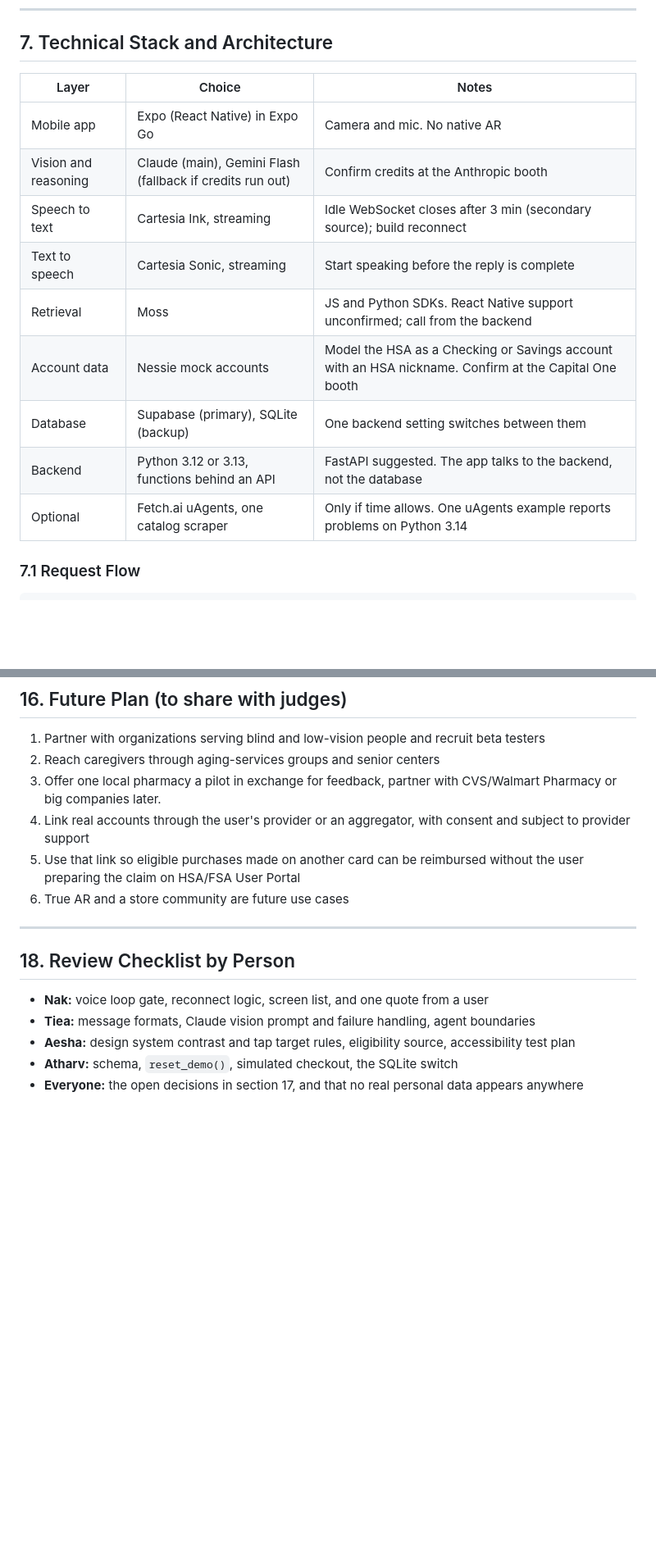
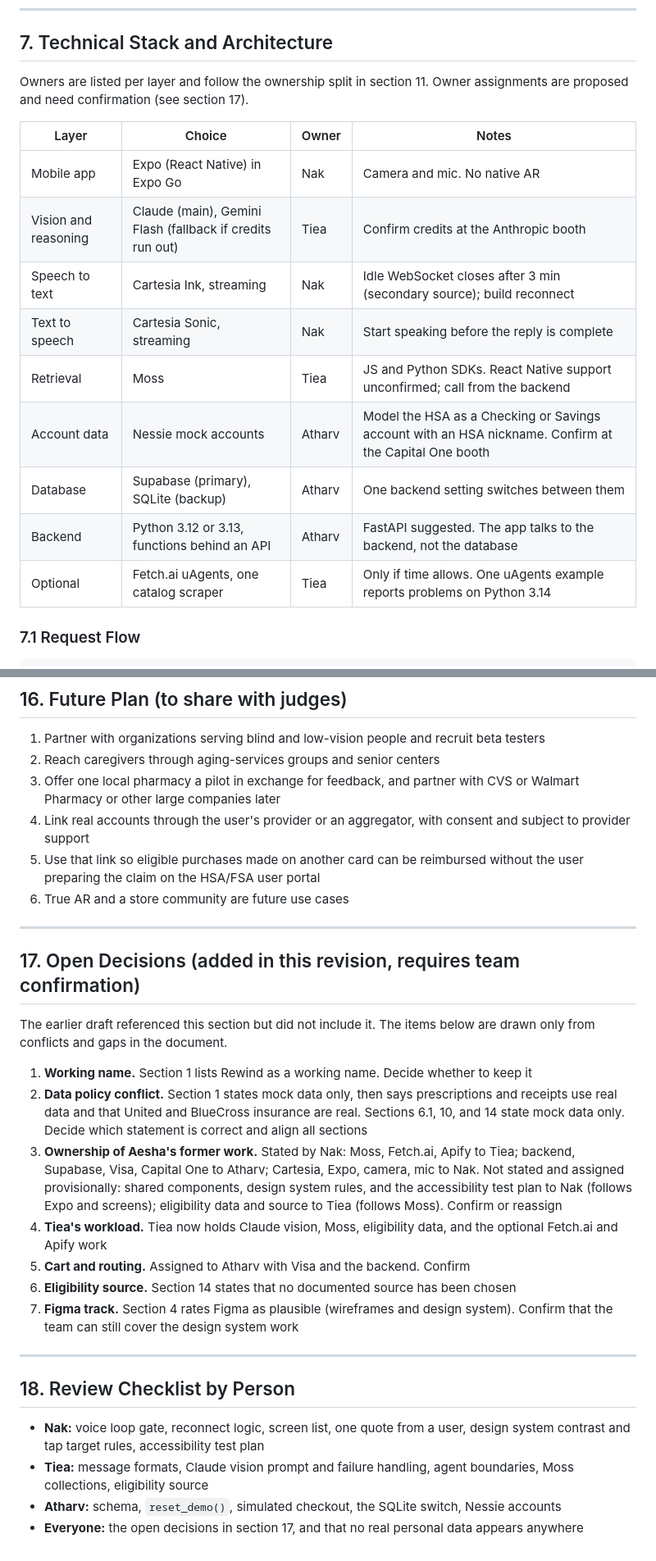
Before and after one commit to Atharvp18/rewind, a Markdown page: doc/2026-10-23-rewind-final-review.md, 2 parts joined by grey strips. Shown at 82% size. GitHub-like rendering; blank space fills up the shorter version.

Commit message:
Revise data policy, ownership, and team roles
Clarified data policy and ownership details, added open decisions section, and refined team roles.

```diff
--- a/doc/2026-10-23-rewind-final-review.md
+++ b/doc/2026-10-23-rewind-final-review.md
@@ -209,17 +211,19 @@ Core: "add that", "skip it", "read it again", "what's in my cart", "checkout", "
 
 ## 7. Technical Stack and Architecture
 
-| Layer | Choice | Notes |
-|---|---|---|
-| Mobile app | Expo (React Native) in Expo Go | Camera and mic. No native AR |
-| Vision and reasoning | Claude (main), Gemini Flash (fallback if credits run out) | Confirm credits at the Anthropic booth |
-| Speech to text | Cartesia Ink, streaming | Idle WebSocket closes after 3 min (secondary source); build reconnect |
-| Text to speech | Cartesia Sonic, streaming | Start speaking before the reply is complete |
-| Retrieval | Moss | JS and Python SDKs. React Native support unconfirmed; call from the backend |
-| Account data | Nessie mock accounts | Model the HSA as a Checking or Savings account with an HSA nickname. Confirm at the Capital One booth |
-| Database | Supabase (primary), SQLite (backup) | One backend setting switches between them |
-| Backend | Python 3.12 or 3.13, functions behind an API | FastAPI suggested. The app talks to the backend, not the database |
-| Optional | Fetch.ai uAgents, one catalog scraper | Only if time allows. One uAgents example reports problems on Python 3.14 |
+Owners are listed per layer and follow the ownership split in section 11. Owner assignments are proposed and need confirmation (see section 17).
+
+| Layer | Choice | Owner | Notes |
+|---|---|---|---|
+| Mobile app | Expo (React Native) in Expo Go | Nak | Camera and mic. No native AR |
+| Vision and reasoning | Claude (main), Gemini Flash (fallback if credits run out) | Tiea | Confirm credits at the Anthropic booth |
+| Speech to text | Cartesia Ink, streaming | Nak | Idle WebSocket closes after 3 min (secondary source); build reconnect |
+| Text to speech | Cartesia Sonic, streaming | Nak | Start speaking before the reply is complete |
+| Retrieval | Moss | Tiea | JS and Python SDKs. React Native support unconfirmed; call from the backend |
+| Account data | Nessie mock accounts | Atharv | Model the HSA as a Checking or Savings account with an HSA nickname. Confirm at the Capital One booth |
+| Database | Supabase (primary), SQLite (backup) | Atharv | One backend setting switches between them |
+| Backend | Python 3.12 or 3.13, functions behind an API | Atharv | FastAPI suggested. The app talks to the backend, not the database |
+| Optional | Fetch.ai uAgents, one catalog scraper | Tiea | Only if time allows. One uAgents example reports problems on Python 3.14 |
 
 ### 7.1 Request Flow
 
@@ -420,17 +425,30 @@ The team has discussed several splits. Informal preferences were: Nak on Cartesi
 
 1. Partner with organizations serving blind and low-vision people and recruit beta testers
 2. Reach caregivers through aging-services groups and senior centers
-3. Offer one local pharmacy a pilot in exchange for feedback, partner with CVS/Walmart Pharmacy or big companies later.
+3. Offer one local pharmacy a pilot in exchange for feedback, and partner with CVS or Walmart Pharmacy or other large companies later
 4. Link real accounts through the user's provider or an aggregator, with consent and subject to provider support
-5. Use that link so eligible purchases made on another card can be reimbursed without the user preparing the claim on HSA/FSA User Portal
+5. Use that link so eligible purchases made on another card can be reimbursed without the user preparing the claim on the HSA/FSA user portal
 6. True AR and a store community are future use cases
+
+---
+
+## 17. Open Decisions (added in this revision, requires team confirmation)
+
+The earlier draft referenced this section but did not include it. The items below are drawn only from conflicts and gaps in the document.
+
+1. **Working name.** Section 1 lists Rewind as a working name. Decide whether to keep it
+2. **Data policy conflict.** Section 1 states mock data only, then says prescriptions and receipts use real data and that United and BlueCross insurance are real. Sections 6.1, 10, and 14 state mock data only. Decide which statement is correct and align all sections
+3. **Ownership of Aesha's former work.** Stated by Nak: Moss, Fetch.ai, Apify to Tiea; backend, Supabase, Visa, Capital One to Atharv; Cartesia, Expo, camera, mic to Nak. Not stated and assigned provisionally: shared components, design system rules, and the accessibility test plan to Nak (follows Expo and screens); eligibility data and source to Tiea (follows Moss). Confirm or reassign
+4. **Tiea's workload.** Tiea now holds Claude vision, Moss, eligibility data, and the optional Fetch.ai and Apify work
+5. **Cart and routing.** Assigned to Atharv with Visa and the backend. Confirm
+6. **Eligibility source.** Section 14 states that no documented source has been chosen
+7. **Figma track.** Section 4 rates Figma as plausible (wireframes and design system). Confirm that the team can still cover the design system work
 
 ---
 
 ## 18. Review Checklist by Person
 
-- **Nak:** voice loop gate, reconnect logic, screen list, and one quote from a user
-- **Tiea:** message formats, Claude vision prompt and failure handling, agent boundaries
-- **Aesha:** design system contrast and tap target rules, eligibility source, accessibility test plan
-- **Atharv:** schema, `reset_demo()`, simulated checkout, the SQLite switch
+- **Nak:** voice loop gate, reconnect logic, screen list, one quote from a user, design system contrast and tap target rules, accessibility test plan
+- **Tiea:** message formats, Claude vision prompt and failure handling, agent boundaries, Moss collections, eligibility source
+- **Atharv:** schema, `reset_demo()`, simulated checkout, the SQLite switch, Nessie accounts
 - **Everyone:** the open decisions in section 17, and that no real personal data appears anywhere
```
Also changed, not shown: other parts of doc/2026-10-23-rewind-final-review.md (+15 -12 lines).
